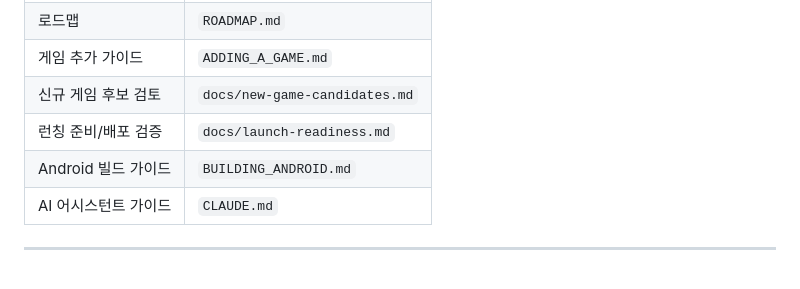
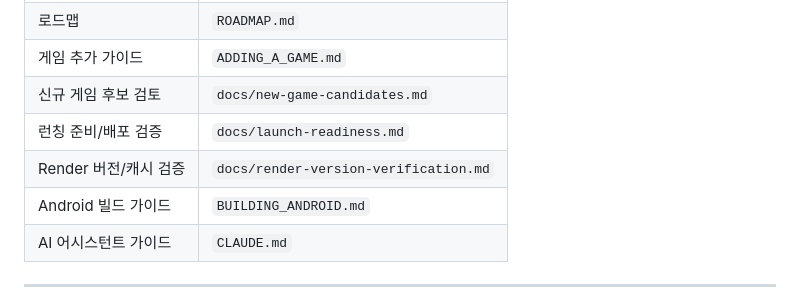
Before and after one commit to KulkulZa1/board_game_online, a Markdown page: README.md, the part around the change. Drawn GitHub-style; blank space fills up the shorter version.

Commit message:
Document Render version verification

```diff
--- a/README.md
+++ b/README.md
@@ -146,6 +146,7 @@ main    ← 안정 배포 버전 (Render.com 자동 배포)
 | 게임 추가 가이드 | `ADDING_A_GAME.md` |
 | 신규 게임 후보 검토 | `docs/new-game-candidates.md` |
 | 런칭 준비/배포 검증 | `docs/launch-readiness.md` |
+| Render 버전/캐시 검증 | `docs/render-version-verification.md` |
 | Android 빌드 가이드 | `BUILDING_ANDROID.md` |
 | AI 어시스턴트 가이드 | `CLAUDE.md` |
 
```
Also changed, not shown: docs/launch-readiness.md (+1 -0 lines), docs/render-version-verification.md (added, +68 -0 lines).
